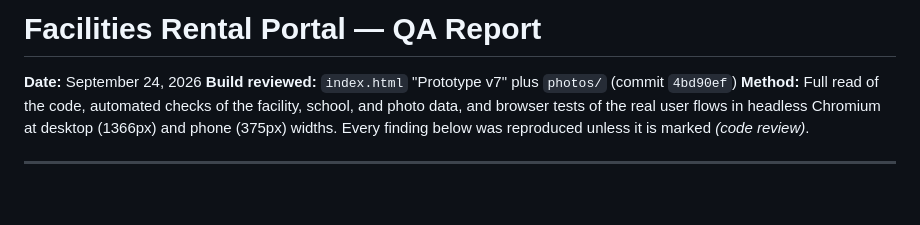
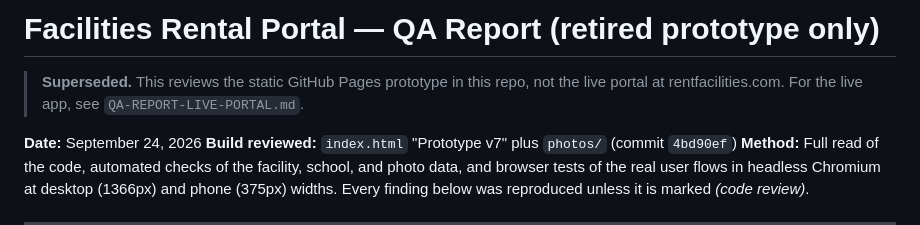
Before and after one commit to brightpathk12-collab/facilityrental, a Markdown page: QA-REPORT.md, the part around the change. GitHub-like rendering; blank space fills up the shorter version.

Commit message:
Add live-portal QA report; mark prototype report as superseded
Co-Authored-By: Claude Opus 5.5 <noreply@anthropic.com>
Claude-Session: https://claude.ai/code/session_01FJBpXmXT9Hi2hBUEKGrsFt

```diff
--- a/QA-REPORT.md
+++ b/QA-REPORT.md
@@ -1,4 +1,6 @@
-# Facilities Rental Portal — QA Report
+# Facilities Rental Portal — QA Report (retired prototype only)
+
+> **Superseded.** This reviews the static GitHub Pages prototype in this repo, not the live portal at rentfacilities.com. For the live app, see `QA-REPORT-LIVE-PORTAL.md`.
 
 **Date:** September 24, 2026
 **Build reviewed:** `index.html` "Prototype v7" plus `photos/` (commit `4bd90ef`)
```
Also changed, not shown: QA-REPORT-LIVE-PORTAL.md (added, +138 -0 lines).
